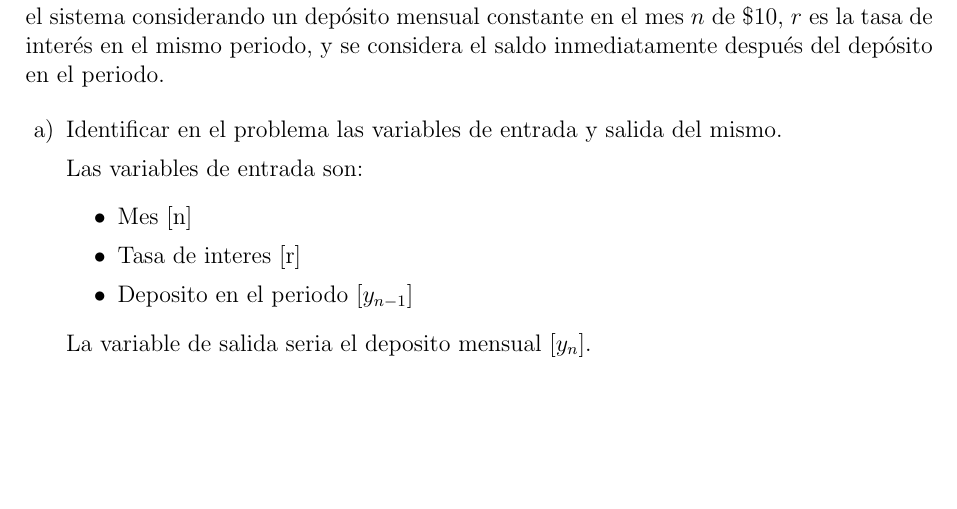
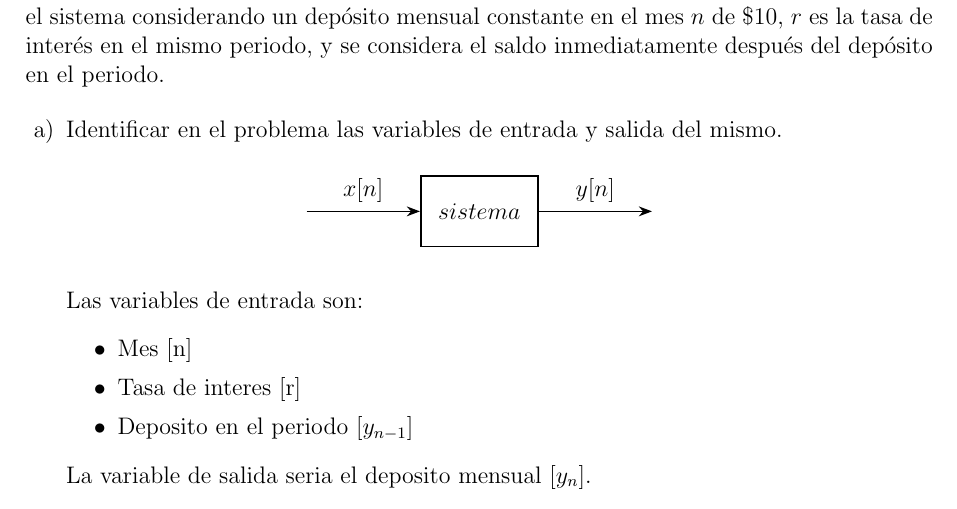
Before and after one commit to Corte0/ASYS-TP3, a LaTeX document (tp3.tex): part of page 7 of 10, cut so that both start at the same text, the shorter picture padded with empty space. Compiled offline with pdfLaTeX.

Commit message:
Agrega diagrama

```diff
--- a/tp3.tex
+++ b/tp3.tex
@@ -3,6 +3,9 @@
 \usepackage{enumitem} %permite el uso de letras para enumerar
 \usepackage{graphicx} %para las imagenes
 \usepackage{float} %para fijar las imagenes
+
+\usepackage{tikz} %Libreria para graficos
+\usetikzlibrary{calc, arrows.meta, positioning}
 
 \usepackage[a4paper, %margenes de pagina
   left=2.5cm,
@@ -183,6 +186,21 @@ inmediatamente después del depósito en el periodo.
 
   % Apartado a
   \item \fs{} Identificar en el problema las variables de entrada y salida del mismo.
+    \begin{figure}[h]
+      \centering
+      \begin{tikzpicture}[auto, node distance=2cm, >=Stealth, thick]
+        \tikzstyle{block} = [draw, rectangle, minimum height=3em, minimum width=5em]
+
+        % Definición de nodos
+        \node at (0,0) [coordinate] (input) {}; % Nodo de entrada x(n)
+        \node [block, right=2cm of input] (sistema) {$sistema$};
+        \node [coordinate, right=2cm of sistema] (output) {}; % Nodo de salida y(n)
+
+        \draw[->] (input) -- node{$x[n]$}(sistema);
+        \draw[->] (sistema) -- node {$y[n]$} (output);
+
+        \end{tikzpicture}
+    \end{figure}
 
     Las variables de entrada son:
       \begin{enumerate}[label=$\bullet$]
```
